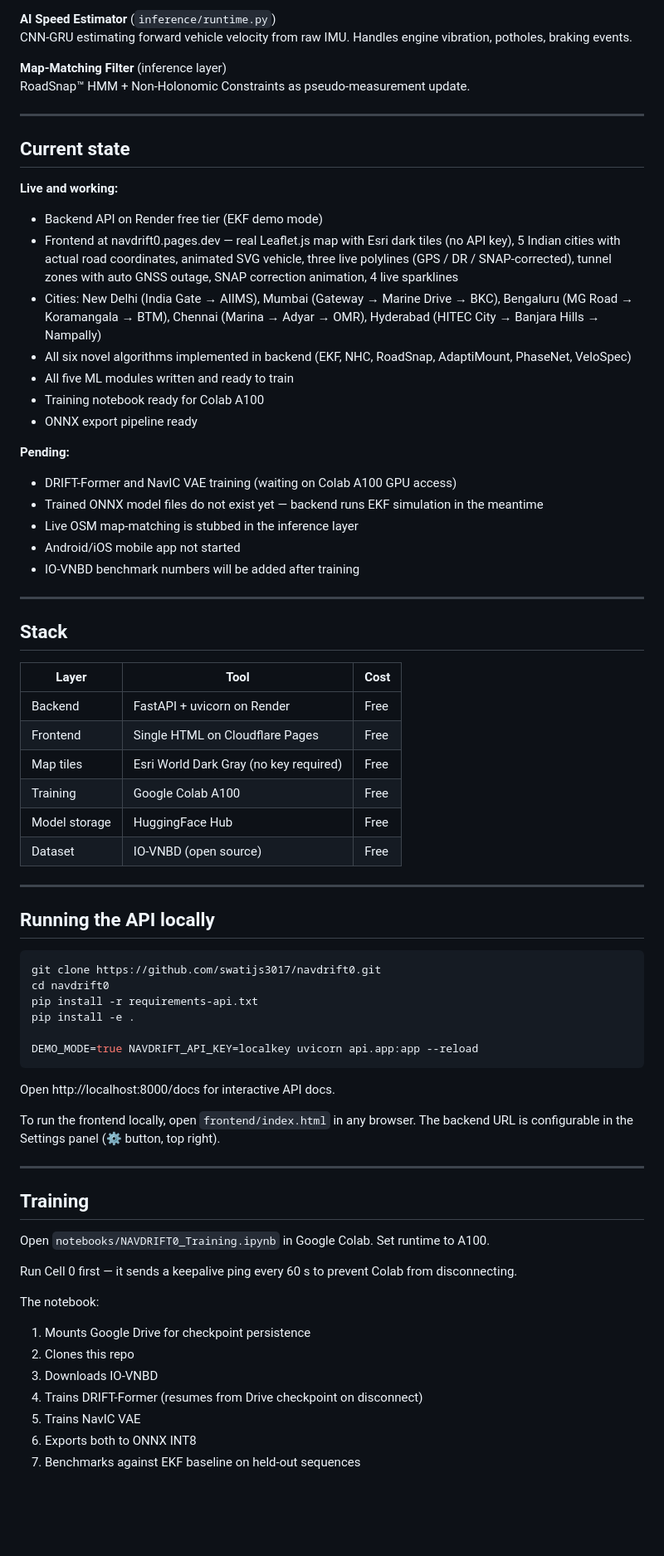
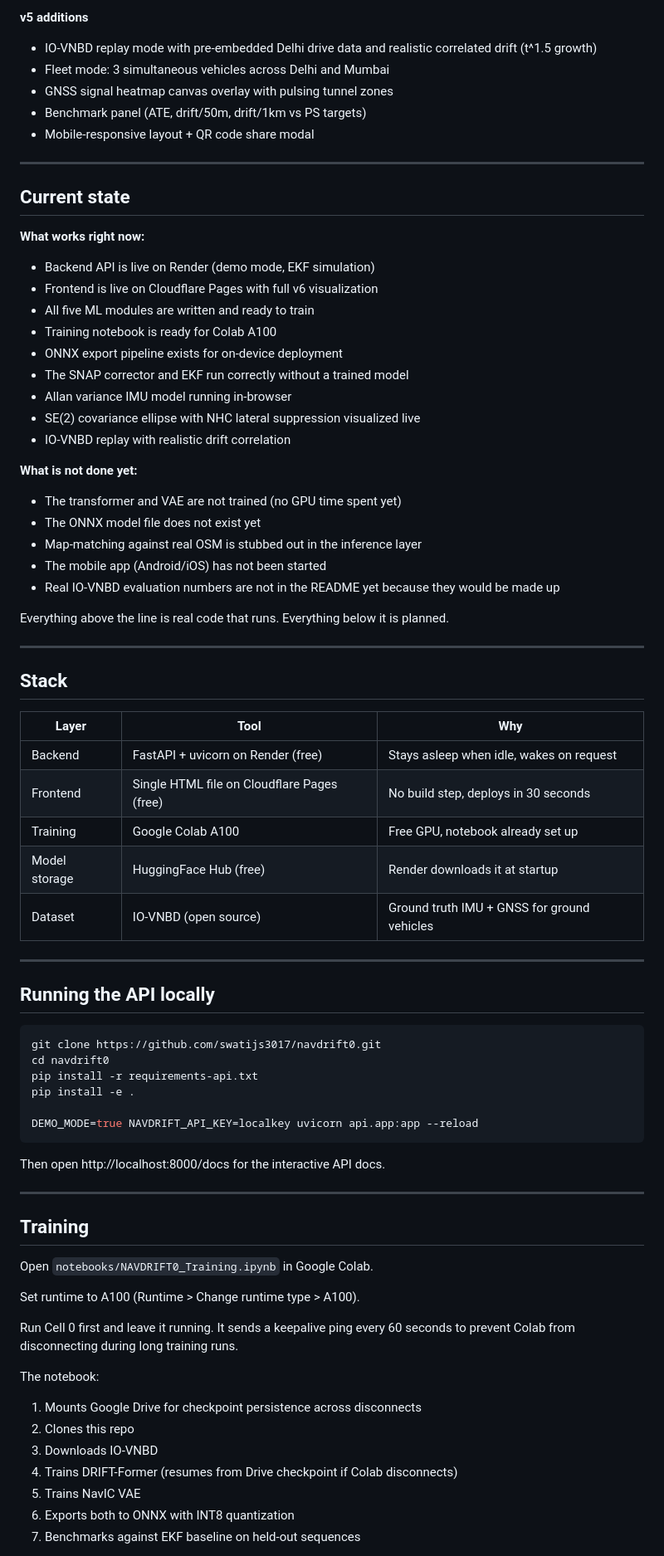
Before and after one commit to swatijs3017/navdrift0, a Markdown page: README.md, the part around one of its changes. Shown at 83% size. GitHub-like rendering; blank space fills up the shorter version.

````diff
--- a/README.md
+++ b/README.md
@@ -56,42 +63,46 @@ Implements SNAP-Retrograde™. 15 gradient-descent steps over stored trajectory.
 
-**AI Speed Estimator** (`inference/runtime.py`)
-CNN-GRU estimating forward vehicle velocity from raw IMU. Handles engine vibration, potholes, braking events.
-
-**Map-Matching Filter** (inference layer)
-RoadSnap™ HMM + Non-Holonomic Constraints as pseudo-measurement update.
+**v5 additions**
+- IO-VNBD replay mode with pre-embedded Delhi drive data and realistic correlated drift (t^1.5 growth)
+- Fleet mode: 3 simultaneous vehicles across Delhi and Mumbai
+- GNSS signal heatmap canvas overlay with pulsing tunnel zones
+- Benchmark panel (ATE, drift/50m, drift/1km vs PS targets)
+- Mobile-responsive layout + QR code share modal
 
 ---
 
 ## Current state
 
-**Live and working:**
-- Backend API on Render free tier (EKF demo mode)
-- Frontend at navdrift0.pages.dev — real Leaflet.js map with Esri dark tiles (no API key), 5 Indian cities with actual road coordinates, animated SVG vehicle, three live polylines (GPS / DR / SNAP-corrected), tunnel zones with auto GNSS outage, SNAP correction animation, 4 live sparklines
-- Cities: New Delhi (India Gate → AIIMS), Mumbai (Gateway → Marine Drive → BKC), Bengaluru (MG Road → Koramangala → BTM), Chennai (Marina → Adyar → OMR), Hyderabad (HITEC City → Banjara Hills → Nampally)
-- All six novel algorithms implemented in backend (EKF, NHC, RoadSnap, AdaptiMount, PhaseNet, VeloSpec)
-- All five ML modules written and ready to train
-- Training notebook ready for Colab A100
-- ONNX export pipeline ready
+**What works right now:**
+- Backend API is live on Render (demo mode, EKF simulation)
+- Frontend is live on Cloudflare Pages with full v6 visualization
+- All five ML modules are written and ready to train
+- Training notebook is ready for Colab A100
+- ONNX export pipeline exists for on-device deployment
+- The SNAP corrector and EKF run correctly without a trained model
+- Allan variance IMU model running in-browser
+- SE(2) covariance ellipse with NHC lateral suppression visualized live
+- IO-VNBD replay with realistic drift correlation
 
-**Pending:**
-- DRIFT-Former and NavIC VAE training (waiting on Colab A100 GPU access)
-- Trained ONNX model files do not exist yet — backend runs EKF simulation in the meantime
-- Live OSM map-matching is stubbed in the inference layer
-- Android/iOS mobile app not started
-- IO-VNBD benchmark numbers will be added after training
+**What is not done yet:**
+- The transformer and VAE are not trained (no GPU time spent yet)
+- The ONNX model file does not exist yet
+- Map-matching against real OSM is stubbed out in the inference layer
+- The mobile app (Android/iOS) has not been started
+- Real IO-VNBD evaluation numbers are not in the README yet because they would be made up
+
+Everything above the line is real code that runs. Everything below it is planned.
 
 ---
 
 ## Stack
 
-| Layer | Tool | Cost |
-|-------|------|------|
-| Backend | FastAPI + uvicorn on Render | Free |
-| Frontend | Single HTML on Cloudflare Pages | Free |
-| Map tiles | Esri World Dark Gray (no key required) | Free |
-| Training | Google Colab A100 | Free |
-| Model storage | HuggingFace Hub | Free |
-| Dataset | IO-VNBD (open source) | Free |
+| Layer | Tool | Why |
+|-------|------|-----|
+| Backend | FastAPI + uvicorn on Render (free) | Stays asleep when idle, wakes on request |
+| Frontend | Single HTML file on Cloudflare Pages (free) | No build step, deploys in 30 seconds |
+| Training | Google Colab A100 | Free GPU, notebook already set up |
+| Model storage | HuggingFace Hub (free) | Render downloads it at startup |
+| Dataset | IO-VNBD (open source) | Ground truth IMU + GNSS for ground vehicles |
 
 ---
 
@@ -106,24 +117,24 @@ pip install -e .
 DEMO_MODE=true NAVDRIFT_API_KEY=localkey uvicorn api.app:app --reload
 ```
 
-Open http://localhost:8000/docs for interactive API docs.
-
-To run the frontend locally, open `frontend/index.html` in any browser. The backend URL is configurable in the Settings panel (⚙ button, top right).
+Then open http://localhost:8000/docs for the interactive API docs.
 
 ---
 
 ## Training
 
-Open `notebooks/NAVDRIFT0_Training.ipynb` in Google Colab. Set runtime to A100.
+Open `notebooks/NAVDRIFT0_Training.ipynb` in Google Colab.
 
-Run Cell 0 first — it sends a keepalive ping every 60 s to prevent Colab from disconnecting.
+Set runtime to A100 (Runtime > Change runtime type > A100).
+
+Run Cell 0 first and leave it running. It sends a keepalive ping every 60 seconds to prevent Colab from disconnecting during long training runs.
 
 The notebook:
-1. Mounts Google Drive for checkpoint persistence
+1. Mounts Google Drive for checkpoint persistence across disconnects
 2. Clones this repo
 3. Downloads IO-VNBD
-4. Trains DRIFT-Former (resumes from Drive checkpoint on disconnect)
+4. Trains DRIFT-Former (resumes from Drive checkpoint if Colab disconnects)
 5. Trains NavIC VAE
-6. Exports both to ONNX INT8
+6. Exports both to ONNX with INT8 quantization
 7. Benchmarks against EKF baseline on held-out sequences
 
````
Also changed, not shown: other parts of README.md (+65 -57 lines).
